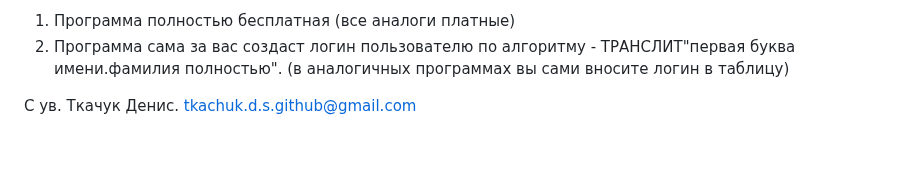
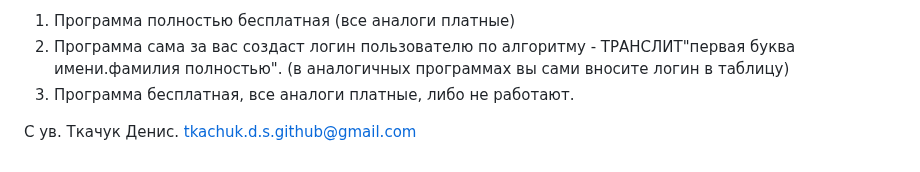
Before and after one commit to KONOVALOVda/ADD-Users-ActiveDirectory, a Markdown page: README.md, the part around one of its changes. GitHub-like rendering.

```diff
--- a/README.md
+++ b/README.md
@@ -49,5 +51,6 @@ OU - это путь до папки куда нужно сохранить по
 Преимущества:
 1. Программа полностью бесплатная (все аналоги платные)
 2. Программа сама за вас создаст логин пользователю по алгоритму - ТРАНСЛИТ"первая буква имени.фамилия полностью". (в аналогичных программах вы сами вносите логин в таблицу)
+3. Программа бесплатная, все аналоги платные, либо не работают.
 
 С ув. Ткачук Денис. tkachuk.d.s.github@gmail.com
```
Also changed, not shown: other parts of README.md (+2 -0 lines).
